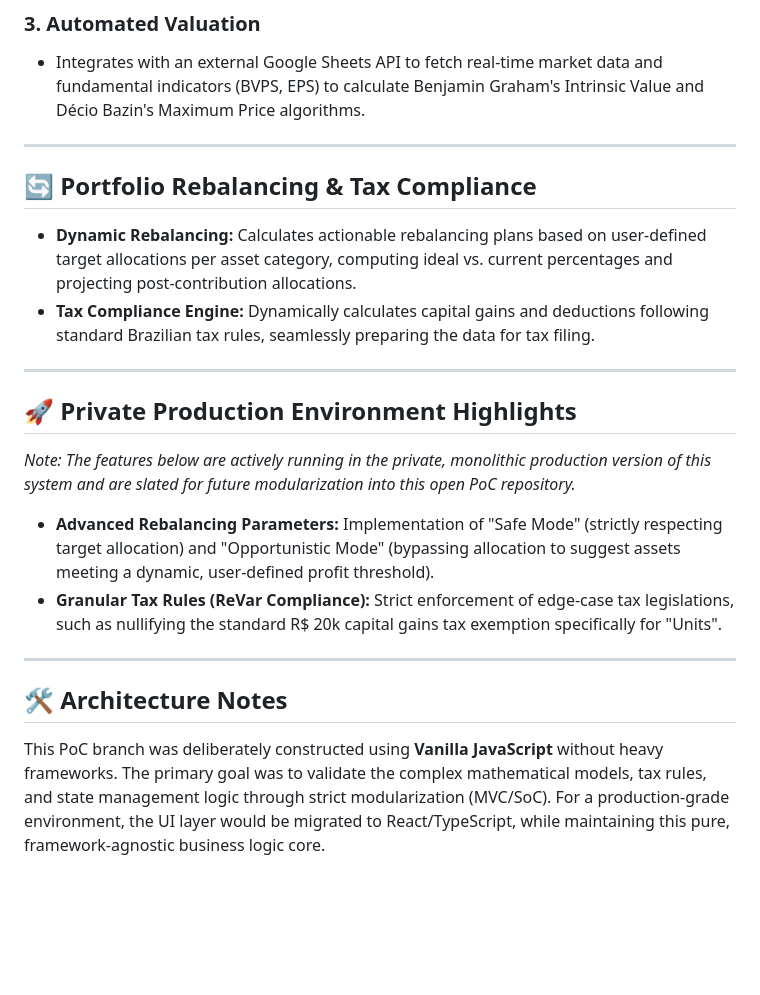
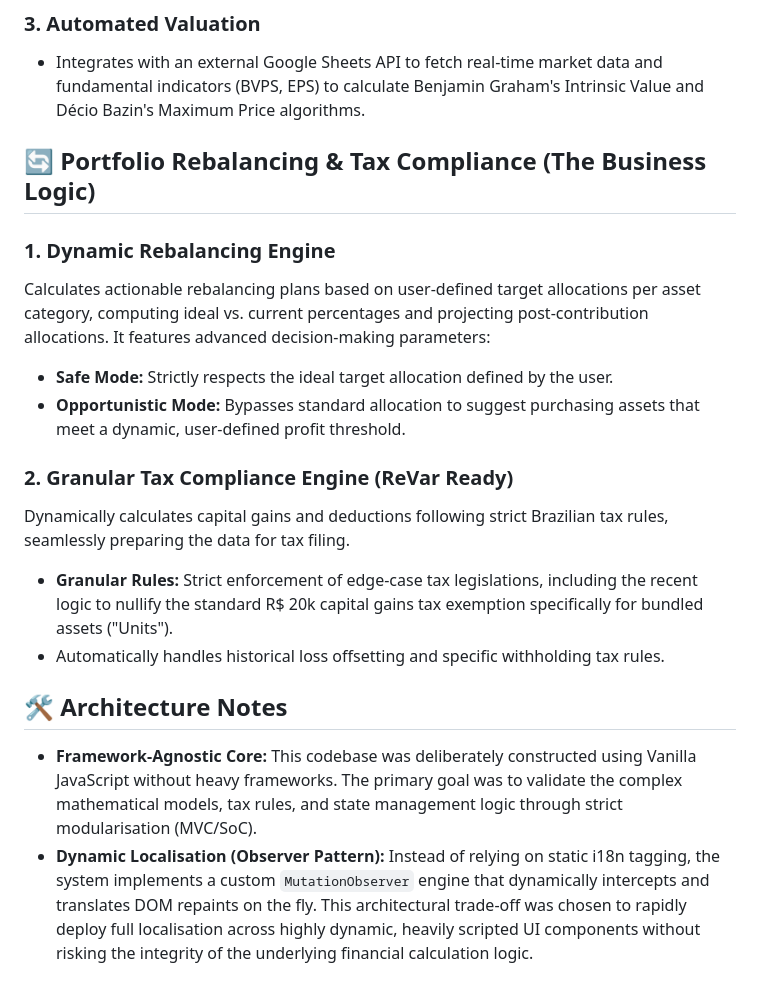
Before and after one commit to gustmr/wealth-management-engine, a Markdown page: README.md, the part around one of its changes. Rendered like a GitHub page; blank space fills up the shorter version.

```diff
--- a/README.md
+++ b/README.md
@@ -38,22 +34,18 @@ Initially engineered to solve the operational complexities of tracking multi-bro
 ### 3. Automated Valuation
 * Integrates with an external Google Sheets API to fetch real-time market data and fundamental indicators (BVPS, EPS) to calculate Benjamin Graham's Intrinsic Value and Décio Bazin's Maximum Price algorithms.
 
----
+## 🔄 Portfolio Rebalancing & Tax Compliance (The Business Logic)
 
-## 🔄 Portfolio Rebalancing & Tax Compliance
+### 1. Dynamic Rebalancing Engine
+Calculates actionable rebalancing plans based on user-defined target allocations per asset category, computing ideal vs. current percentages and projecting post-contribution allocations. It features advanced decision-making parameters:
+* **Safe Mode:** Strictly respects the ideal target allocation defined by the user.
+* **Opportunistic Mode:** Bypasses standard allocation to suggest purchasing assets that meet a dynamic, user-defined profit threshold.
 
-* **Dynamic Rebalancing:** Calculates actionable rebalancing plans based on user-defined target allocations per asset category, computing ideal vs. current percentages and projecting post-contribution allocations.
-* **Tax Compliance Engine:** Dynamically calculates capital gains and deductions following standard Brazilian tax rules, seamlessly preparing the data for tax filing.
-
----
-
-## 🚀 Private Production Environment Highlights
-*Note: The features below are actively running in the private, monolithic production version of this system and are slated for future modularization into this open PoC repository.*
-
-* **Advanced Rebalancing Parameters:** Implementation of "Safe Mode" (strictly respecting target allocation) and "Opportunistic Mode" (bypassing allocation to suggest assets meeting a dynamic, user-defined profit threshold).
-* **Granular Tax Rules (ReVar Compliance):** Strict enforcement of edge-case tax legislations, such as nullifying the standard R$ 20k capital gains tax exemption specifically for "Units".
-
----
+### 2. Granular Tax Compliance Engine (ReVar Ready)
+Dynamically calculates capital gains and deductions following strict Brazilian tax rules, seamlessly preparing the data for tax filing.
+* **Granular Rules:** Strict enforcement of edge-case tax legislations, including the recent logic to nullify the standard R$ 20k capital gains tax exemption specifically for bundled assets ("Units").
+* Automatically handles historical loss offsetting and specific withholding tax rules.
 
 ## 🛠️ Architecture Notes
-This PoC branch was deliberately constructed using **Vanilla JavaScript** without heavy frameworks. The primary goal was to validate the complex mathematical models, tax rules, and state management logic through strict modularization (MVC/SoC). For a production-grade environment, the UI layer would be migrated to React/TypeScript, while maintaining this pure, framework-agnostic business logic core.
+* **Framework-Agnostic Core:** This codebase was deliberately constructed using Vanilla JavaScript without heavy frameworks. The primary goal was to validate the complex mathematical models, tax rules, and state management logic through strict modularisation (MVC/SoC).
+* **Dynamic Localisation (Observer Pattern):** Instead of relying on static i18n tagging, the system implements a custom `MutationObserver` engine that dynamically intercepts and translates DOM repaints on the fly. This architectural trade-off was chosen to rapidly deploy full localisation across highly dynamic, heavily scripted UI components without risking the integrity of the underlying financial calculation logic.
```
Also changed, not shown: other parts of README.md (+8 -12 lines).
